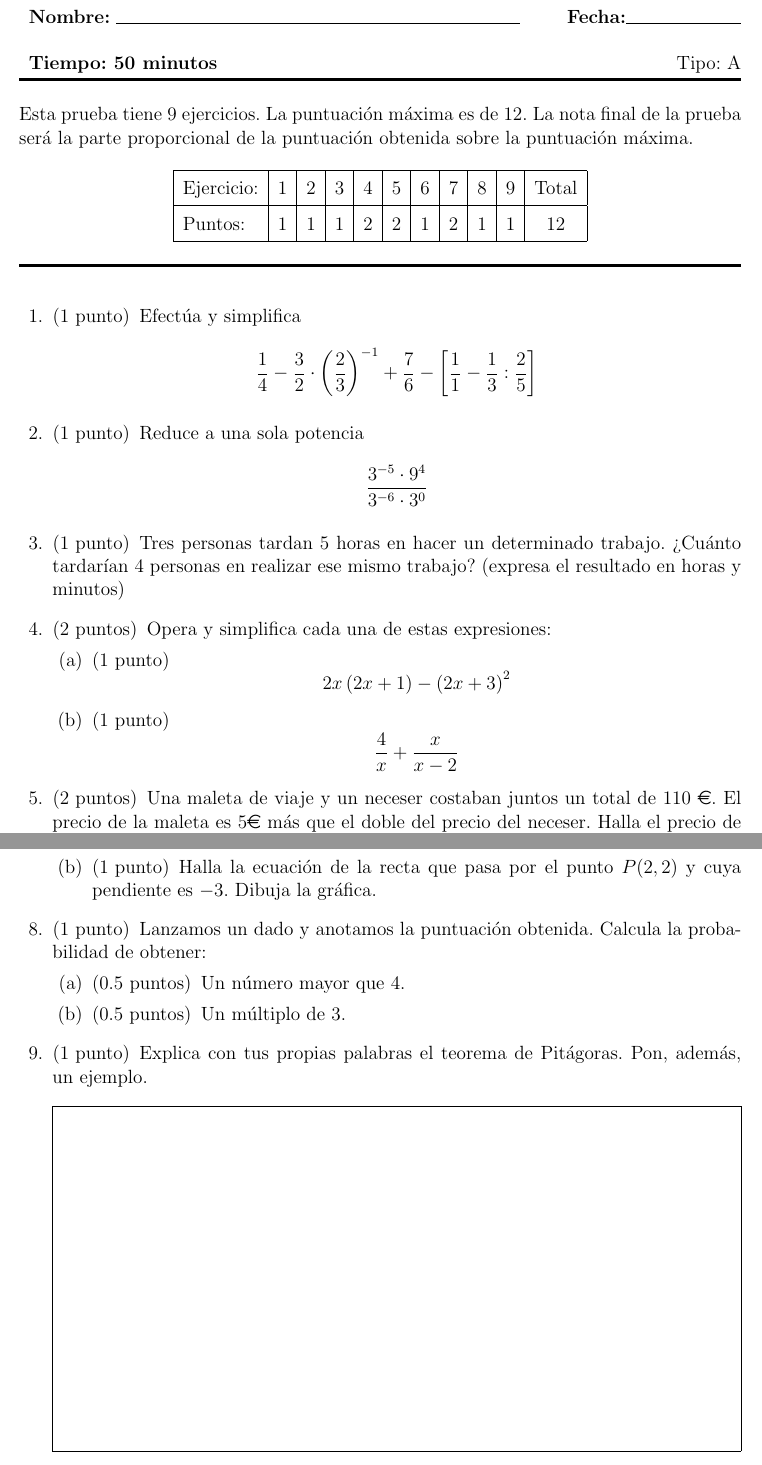
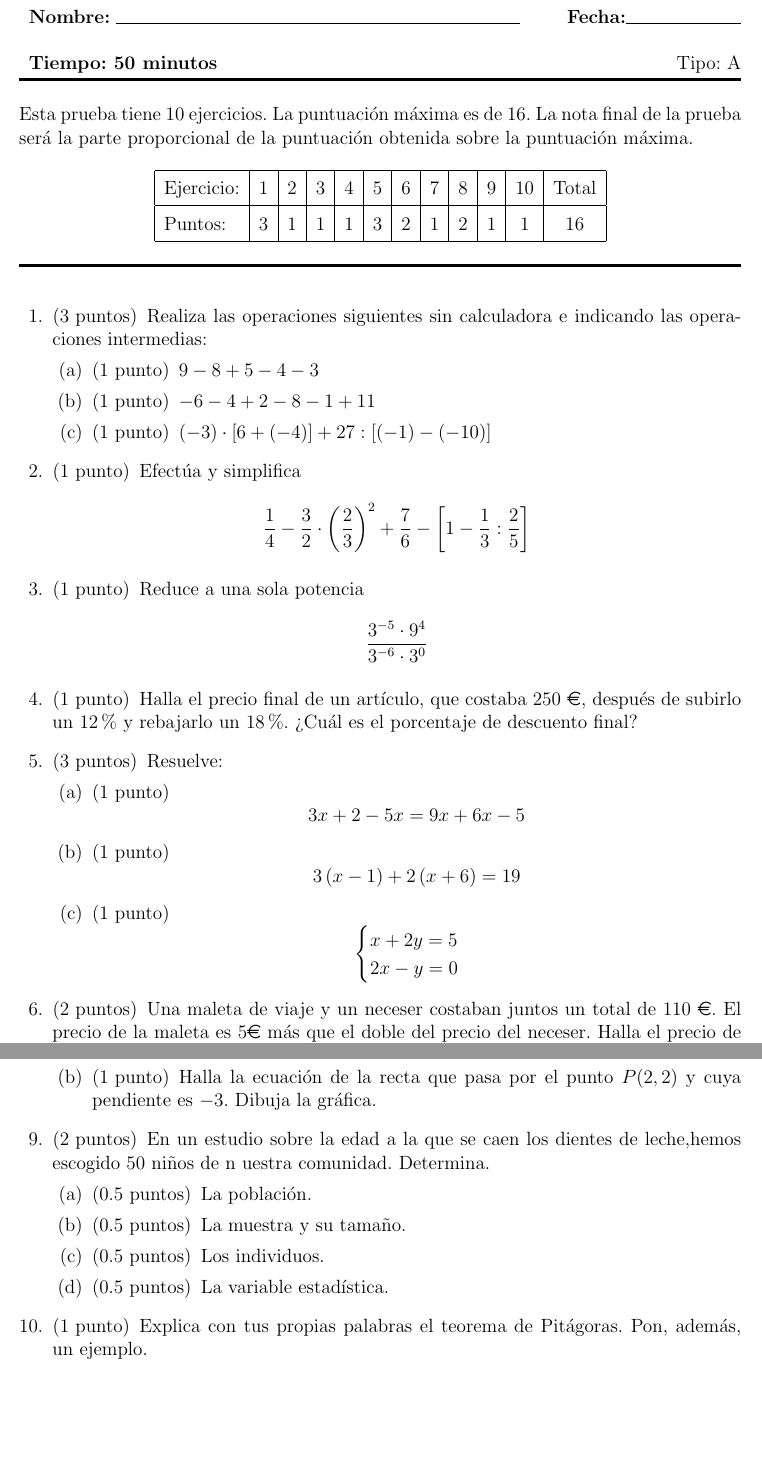
Before and after one commit to crdguez/mat4ap, a LaTeX problem sheet (pruebas/p_inicial_4ap.tex): two parts of pages 1 and 2 of 2, joined at a grey line, cut so that both start at the same text, the shorter picture padded with empty space. The pictures show the PDF file pruebas/p_inicial_4ap.pdf that the author committed with the source.

Commit message:
prueba_inicial

```diff
--- a/pruebas/p_inicial_4ap.tex
+++ b/pruebas/p_inicial_4ap.tex
@@ -63,4 +63,8 @@ La nota final de la prueba será la parte proporcional de la puntuación obtenid
 
 \begin{questions}
 
-\question[1] Efectúa y simplifica  \[\frac{1}{4}-\frac{3}{2}\cdot\left(\frac{2}{3}\right)^{-1}+\frac{7}{6}-\left[\frac{1}{1}-\frac{1}{3}:\frac{2}{5}\right]\]
+\question[3] Realiza las operaciones siguientes sin calculadora e indicando las operaciones intermedias:
+\noaddpoints % to omit double points count
+\begin{parts}
+\part[1] $9-8+5-4-3$
+\part[1] $-6-4+2-8-1+11$
@@ -67,16 +75,18 @@ La nota final de la prueba será la parte proporcional de la puntuación obtenid
+\question[1] Efectúa y simplifica  \[\frac{1}{4}-\frac{3}{2}\cdot\left(\frac{2}{3}\right)^{2}+\frac{7}{6}-\left[1-\frac{1}{3}:\frac{2}{5}\right]\]
 \addpoints
 
 \question[1] Reduce a una sola potencia  \[\frac{3^{-5}\cdot9^{4}}{3^{-6}\cdot3^{0}}\]
 \addpoints
 
-\question[1] Tres personas tardan 5 horas en hacer un determinado trabajo. ¿Cuánto tardarían 4 personas en realizar ese mismo trabajo? (expresa el resultado en horas y minutos)
+\question[1] Halla el precio final de un artículo, que costaba 250 \euro, después de subirlo un 12\% y rebajarlo un 18\%. ¿Cuál es el porcentaje de descuento final?
 \addpoints
 
-\question[2] Opera y simplifica cada una de estas expresiones:
+\question[3] Resuelve:
 \noaddpoints % to omit double points count
 \begin{parts}
-\part[1] \[2x\left(2x+1\right)-\left(2x+3\right)^{2}\]
-\part[1] \[\frac{4}{x}+\frac{x}{x-2}\]
+\part[1] \[3x+2-5x=9x+6x-5\]
+\part[1] \[3\left(x-1\right)+2\left(x+6\right)=19\]
+\part[1] \[\begin{cases}x+2y=5\\ 2x-y=0 \end{cases}\]
 \end{parts}
 \addpoints
 
@@ -102,11 +112,13 @@ La nota final de la prueba será la parte proporcional de la puntuación obtenid
 \end{parts}
 \addpoints
 
-\question[1] Lanzamos un dado y anotamos la puntuación obtenida. Calcula la probabilidad de obtener:
+\question[2] En un estudio sobre la edad a la que se caen los dientes de leche,hemos escogido 50 niños de n uestra comunidad. Determina.
 \noaddpoints % to omit double points count
 \begin{parts}
-\part[0.5] Un número mayor que $4$.
-\part[0.5] Un múltiplo de $3$.
+\part[0.5] La población.
+\part[0.5] La muestra y su tamaño.
+\part[0.5] Los individuos.
+\part[0.5] La variable estadística.
 \end{parts}
 \addpoints
 
```
Also changed, not shown: pruebas/p_inicial_4ap.pdf, pruebas/p_inicial_4ap.tex (4 more changed lines).
